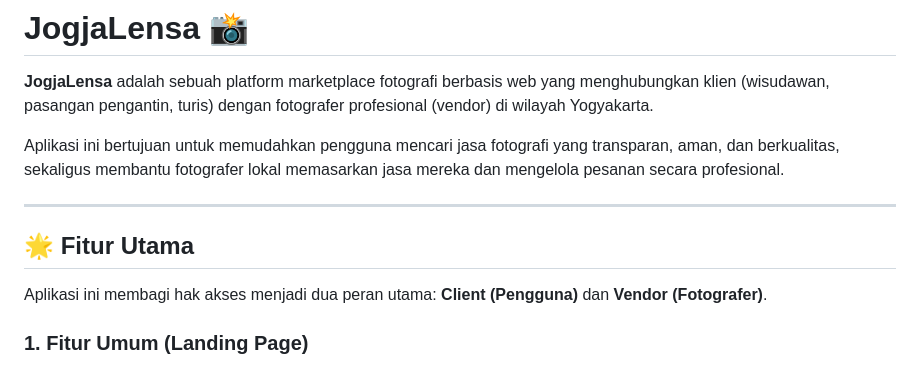
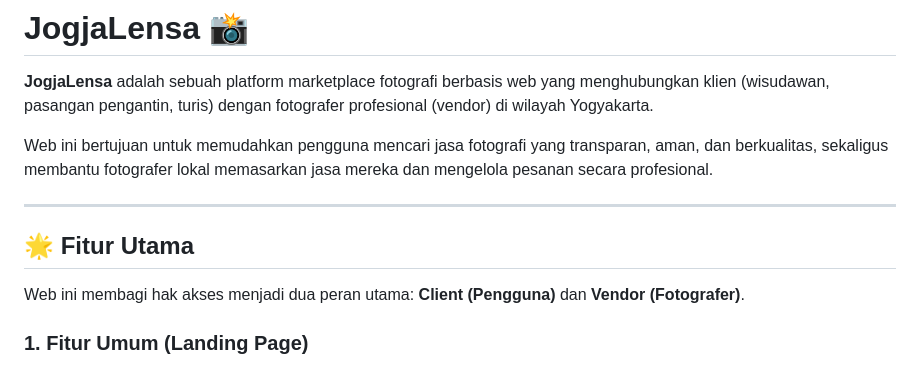
Before and after one commit to Abhiprayaa29/ProjectPemogramanWeb-Abdillah-Abhi, a Markdown page: readme.md, the part around the change. Rendered like a GitHub page.

Commit message:
Revise application to web platform terminology
Updated the description to clarify the platform's purpose.

```diff
--- a/readme.md
+++ b/readme.md
@@ -2,13 +2,13 @@
 
 **JogjaLensa** adalah sebuah platform marketplace fotografi berbasis web yang menghubungkan klien (wisudawan, pasangan pengantin, turis) dengan fotografer profesional (vendor) di wilayah Yogyakarta.
 
-Aplikasi ini bertujuan untuk memudahkan pengguna mencari jasa fotografi yang transparan, aman, dan berkualitas, sekaligus membantu fotografer lokal memasarkan jasa mereka dan mengelola pesanan secara profesional.
+Web ini bertujuan untuk memudahkan pengguna mencari jasa fotografi yang transparan, aman, dan berkualitas, sekaligus membantu fotografer lokal memasarkan jasa mereka dan mengelola pesanan secara profesional.
 
 ---
 
 ## 🌟 Fitur Utama
 
-Aplikasi ini membagi hak akses menjadi dua peran utama: **Client (Pengguna)** dan **Vendor (Fotografer)**.
+Web ini membagi hak akses menjadi dua peran utama: **Client (Pengguna)** dan **Vendor (Fotografer)**.
 
 ### 1. Fitur Umum (Landing Page)
 * **Cinematic Experience:** Tampilan beranda dengan latar belakang video dan musik latar (background audio) khas Yogyakarta.
```
